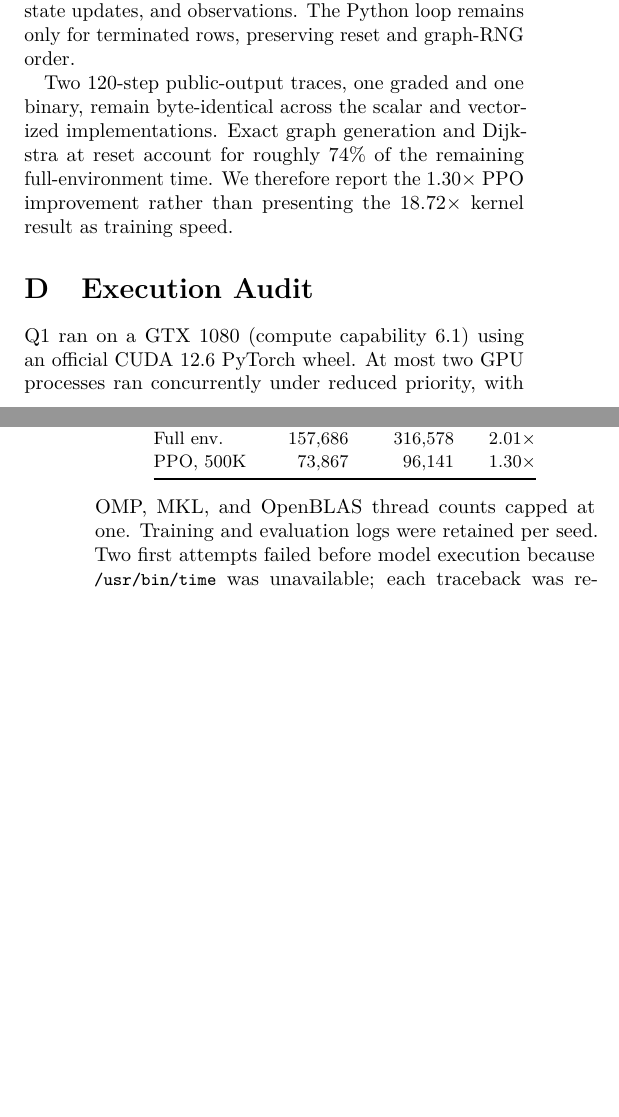
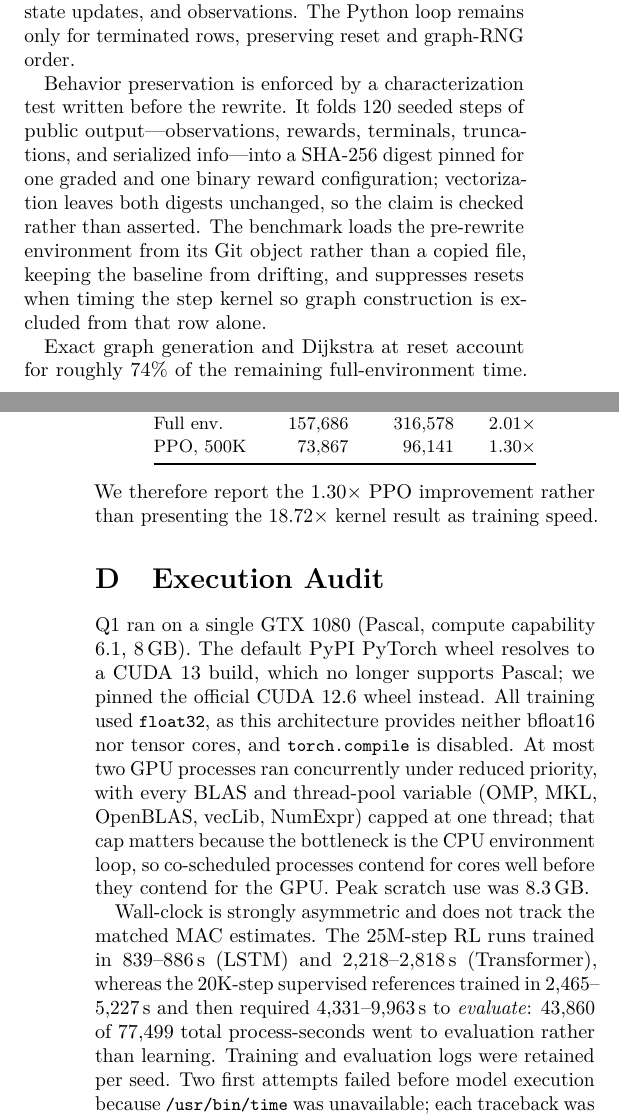
Before and after one commit to safzanpirani/dijkwalk, a LaTeX paper (paper/main.tex): two parts of the columns of pages 6 and 7 of 7 before the commit and two parts of the columns of pages 6 and 7 of 8 after it, joined at a grey line, cut so that both start at the same text, the shorter picture padded with empty space. Compiled offline with pdfLaTeX.

Commit message:
Record the Pascal-specific setup and vectorization evidence
Execution audit now says why the CUDA 12.6 wheel is pinned (the default wheel
resolves to CUDA 13, which drops Pascal), that training is float32 with
torch.compile off, that all five thread pools are capped because the
bottleneck is the CPU env loop, and how wall-clock splits: 43,860 of 77,499
process-seconds went to evaluation, not learning.

Vectorization appendix now describes the pre-rewrite characterization test
(SHA-256 over 120 steps of public output) and the benchmark's git-object
baseline. Dropped the balance package, which was forcing the whole
bibliography onto a fresh page and leaving page 7 half empty.

```diff
--- a/paper/main.tex
+++ b/paper/main.tex
@@ -11,7 +11,6 @@
 \usepackage{enumitem}
 \usepackage{xcolor}
 \usepackage[hidelinks]{hyperref}
-\usepackage{balance}
 
 \graphicspath{{figures/}}
 \setlist{nosep,leftmargin=*}
@@ -535,3 +537,4 @@ tables, plotting scripts, and suite manifests accompany the manuscript.
+manifests accompany the manuscript.
 
 \appendix
 \section{Complete 5M Q1 Snapshot}
@@ -616,17 +619,39 @@ PPO, 500K & 73,867 & 96,141 & 1.30$\times$\\
 \end{tabular}
 \end{table}
 
-Two 120-step public-output traces, one graded and one binary, remain
-byte-identical across the scalar and vectorized implementations.  Exact graph
-generation and Dijkstra at reset account for roughly 74\% of the remaining
-full-environment time.  We therefore report the 1.30$\times$ PPO improvement
-rather than presenting the 18.72$\times$ kernel result as training speed.
+Behavior preservation is enforced by a characterization test written before the
+rewrite.  It folds 120 seeded steps of public output---observations, rewards,
+terminals, truncations, and serialized info---into a SHA-256 digest pinned for
+one graded and one binary reward configuration; vectorization leaves both
+digests unchanged, so the claim is checked rather than asserted.  The benchmark
+loads the pre-rewrite environment from its Git object rather than a copied
+file, keeping the baseline from drifting, and suppresses resets when timing the
+step kernel so graph construction is excluded from that row alone.
+
+Exact graph generation and Dijkstra at reset account for roughly 74\% of the
+remaining full-environment time.  We therefore report the 1.30$\times$ PPO
+improvement rather than presenting the 18.72$\times$ kernel result as training
+speed.
 
 \section{Execution Audit}
 
-Q1 ran on a GTX 1080 (compute capability 6.1) using an official CUDA 12.6
-PyTorch wheel.  At most two GPU processes ran concurrently under reduced
-priority, with OMP, MKL, and OpenBLAS thread counts capped at one.  Training and
+Q1 ran on a single GTX 1080 (Pascal, compute capability 6.1, 8\,GB).  The
+default PyPI PyTorch wheel resolves to a CUDA 13 build, which no longer
+supports Pascal; we pinned the official CUDA 12.6 wheel instead.  All training
+used \code{float32}, as this architecture provides neither bfloat16 nor tensor
+cores, and \code{torch.compile} is disabled.  At most two GPU processes ran
+concurrently under reduced priority, with every BLAS and thread-pool variable
+(OMP, MKL, OpenBLAS, vecLib, NumExpr) capped at one thread; that cap matters
+because the bottleneck is the CPU environment loop, so co-scheduled processes
+contend for cores well before they contend for the GPU.  Peak scratch use was
+8.3\,GB.
+
+Wall-clock is strongly asymmetric and does not track the matched MAC estimates.
+The 25M-step RL runs trained in 839--886\,s (LSTM) and 2,218--2,818\,s
+(Transformer), whereas the 20K-step supervised references trained in
+2,465--5,227\,s and then required 4,331--9,963\,s to \emph{evaluate}: 43,860 of
+77,499 total process-seconds went to evaluation rather than learning.  Training
+and
 evaluation logs were retained per seed.  Two first attempts failed before
 model execution because \code{/usr/bin/time} was unavailable; each traceback
 was retained and each wrapper was retried exactly once with shell epoch timing.
```
Also changed, not shown: paper/dijkwalk-paper.pdf, paper/main.tex (8 more changed lines).
